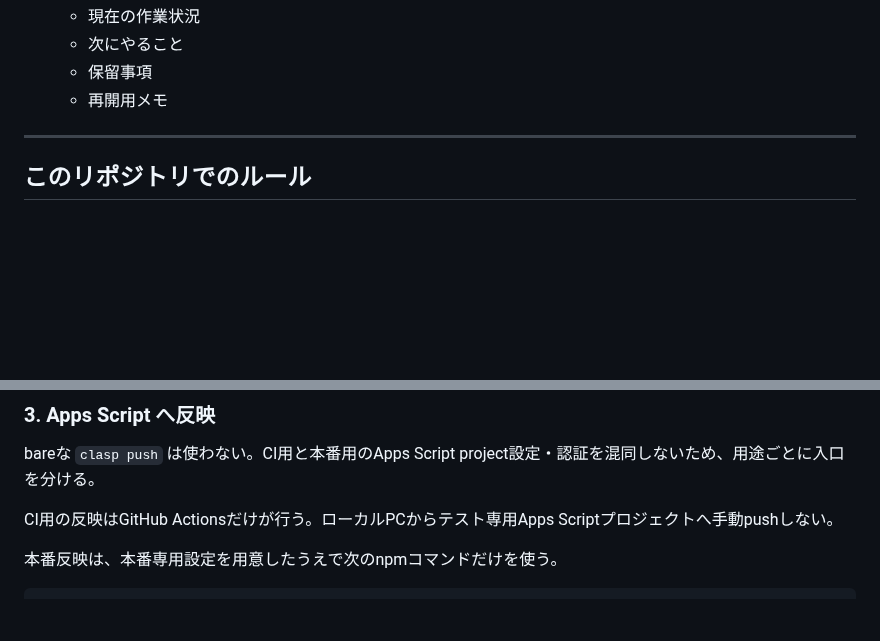
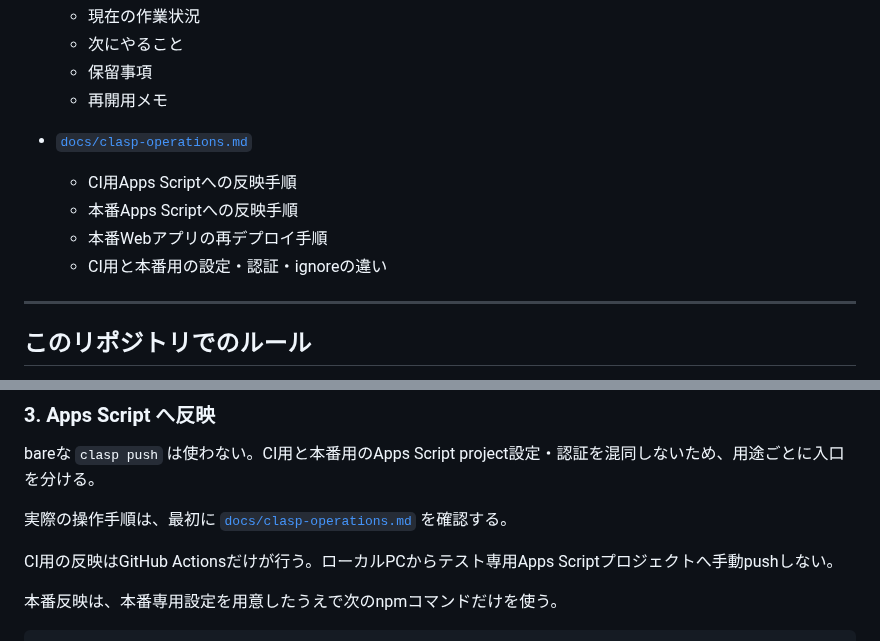
Before and after one commit to nozomu-honda/tradeCsvToSpreadSheet, a Markdown page: README.md, 2 parts joined by grey strips. Drawn GitHub-style; blank space fills up the shorter version.

Commit message:
clasp運用ガイドへの導線を追加

```diff
--- a/README.md
+++ b/README.md
@@ -41,6 +41,12 @@
   - 次にやること
   - 保留事項
   - 再開用メモ
+
+- [`docs/clasp-operations.md`](docs/clasp-operations.md)
+  - CI用Apps Scriptへの反映手順
+  - 本番Apps Scriptへの反映手順
+  - 本番Webアプリの再デプロイ手順
+  - CI用と本番用の設定・認証・ignoreの違い
 
 ---
 
@@ -97,6 +103,8 @@ VS Code でローカル編集する。
 
 bareな `clasp push` は使わない。CI用と本番用のApps Script project設定・認証を混同しないため、用途ごとに入口を分ける。
 
+実際の操作手順は、最初に [`docs/clasp-operations.md`](docs/clasp-operations.md) を確認する。
+
 CI用の反映はGitHub Actionsだけが行う。ローカルPCからテスト専用Apps Scriptプロジェクトへ手動pushしない。
 
 本番反映は、本番専用設定を用意したうえで次のnpmコマンドだけを使う。
```
